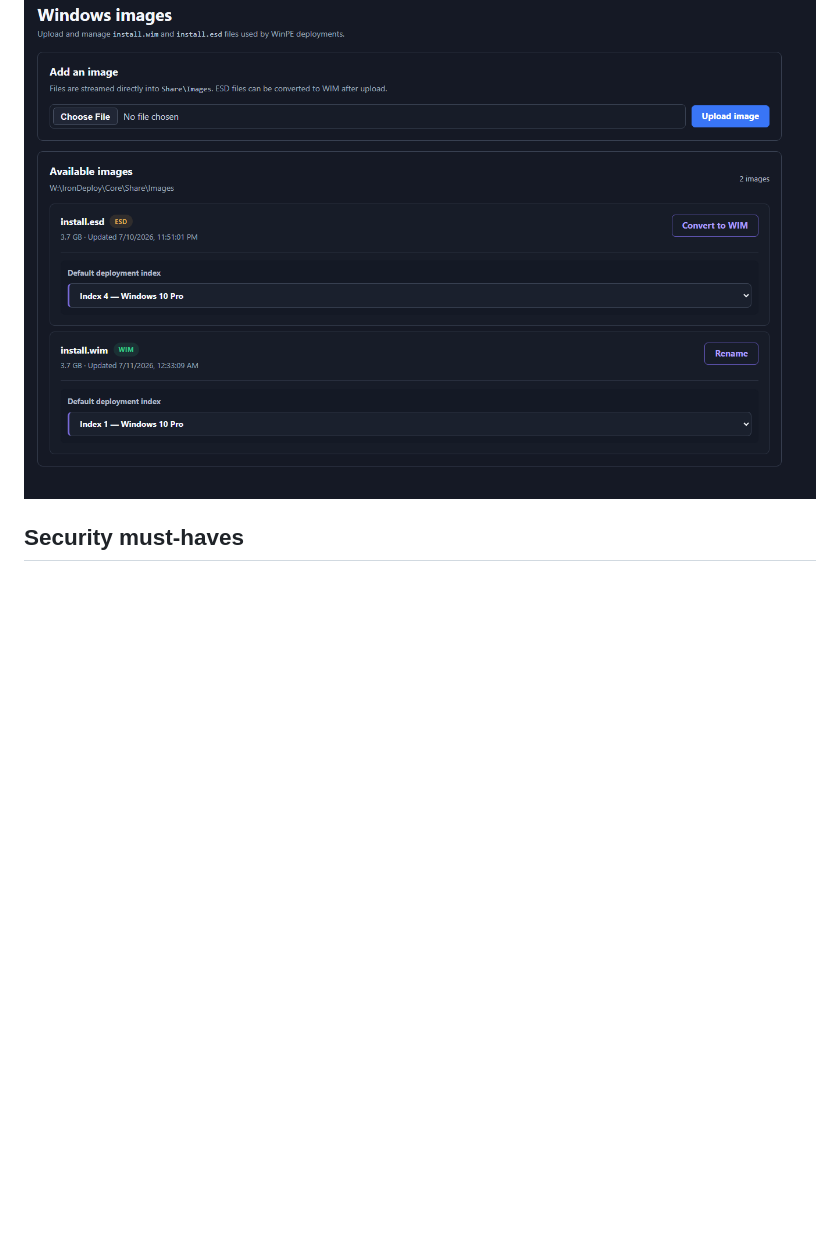
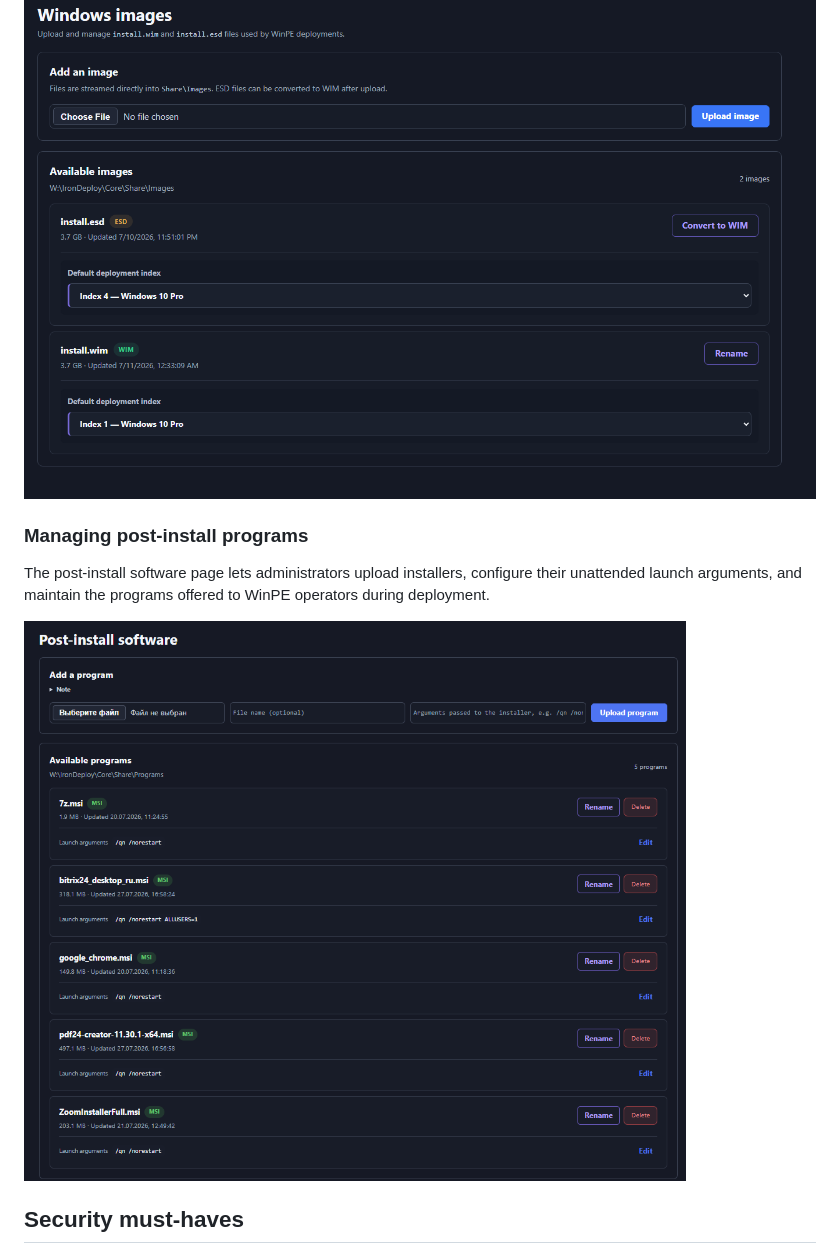
Before and after one commit to Syrinoxsis/IronDeploy, a Markdown page: README.md, the part around one of its changes. Rendered like a GitHub page; pictures changed too: Core/Docs/screenshots/post-installProgram.png (added); blank space fills up the shorter version.

```diff
--- a/README.md
+++ b/README.md
@@ -186,6 +195,14 @@ default deployment edition, and can convert imported ESD images to WIM.
 
 ![IronDeploy Windows image management page](Core/Docs/screenshots/Windows_images.PNG)
 
+### Managing post-install programs
+
+The post-install software page lets administrators upload installers, configure
+their unattended launch arguments, and maintain the programs offered to WinPE
+operators during deployment.
+
+![IronDeploy post-install software management page](Core/Docs/screenshots/post-installProgram.png)
+
 ## Security must-haves
 
 IronDeploy handles deployment tokens, SMB credentials, Active Directory
```
Also changed, not shown: other parts of README.md (+10 -1 lines), Core/Docs/screenshots/DeplomentDetails.png (added), Core/Docs/screenshots/G_NETWORKDETAILS.png (added), Core/Docs/screenshots/post-installProgramResult.png (added).
